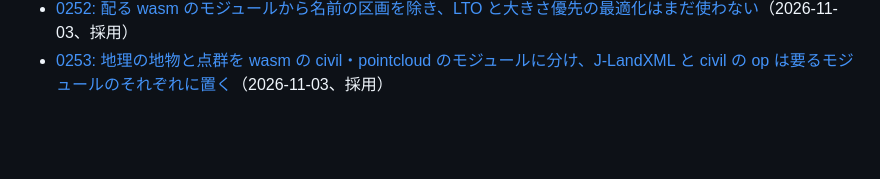
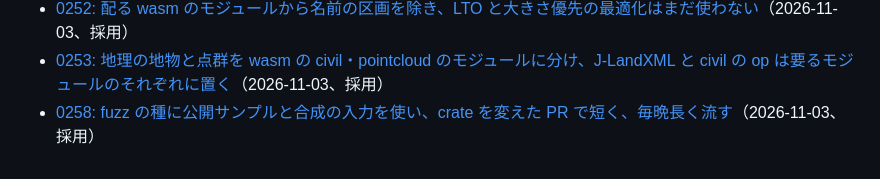
Before and after one commit to zumen-jp/zumen, a Markdown page: docs/decisions/README.md, the part around the change. Drawn GitHub-style; blank space fills up the shorter version.

Commit message:
docs(decisions): fuzz の種と流す条件を決める（決定 0258）
種に公開サンプルと合成の入力を使い、crate などを変えた PR で短く、毎晩長く
流す。決定 0010 の「fuzz」の節の 2 つの項目を改め、0010 からリンクする。

Co-Authored-By: Claude Opus 5.5 <noreply@anthropic.com>

```diff
--- a/docs/decisions/README.md
+++ b/docs/decisions/README.md
@@ -287,3 +287,4 @@
 - [0251: 基盤地図情報の配布の書庫は中の項目の名前で見分け、地物の ID を項目の名前と gml:id の組にする](0251-fgd-archives.md)（2026-11-03、採用）
 - [0252: 配る wasm のモジュールから名前の区画を除き、LTO と大きさ優先の最適化はまだ使わない](0252-strip-wasm-names.md)（2026-11-03、採用）
 - [0253: 地理の地物と点群を wasm の civil・pointcloud のモジュールに分け、J-LandXML と civil の op は要るモジュールのそれぞれに置く](0253-wasm-civil-and-pointcloud-modules.md)（2026-11-03、採用）
+- [0258: fuzz の種に公開サンプルと合成の入力を使い、crate を変えた PR で短く、毎晩長く流す](0258-fuzz-seeds-and-runs.md)（2026-11-03、採用）
```
Also changed, not shown: docs/decisions/0010-budget-by-work.md (+2 -2 lines), docs/decisions/0258-fuzz-seeds-and-runs.md (added, +52 -0 lines).
